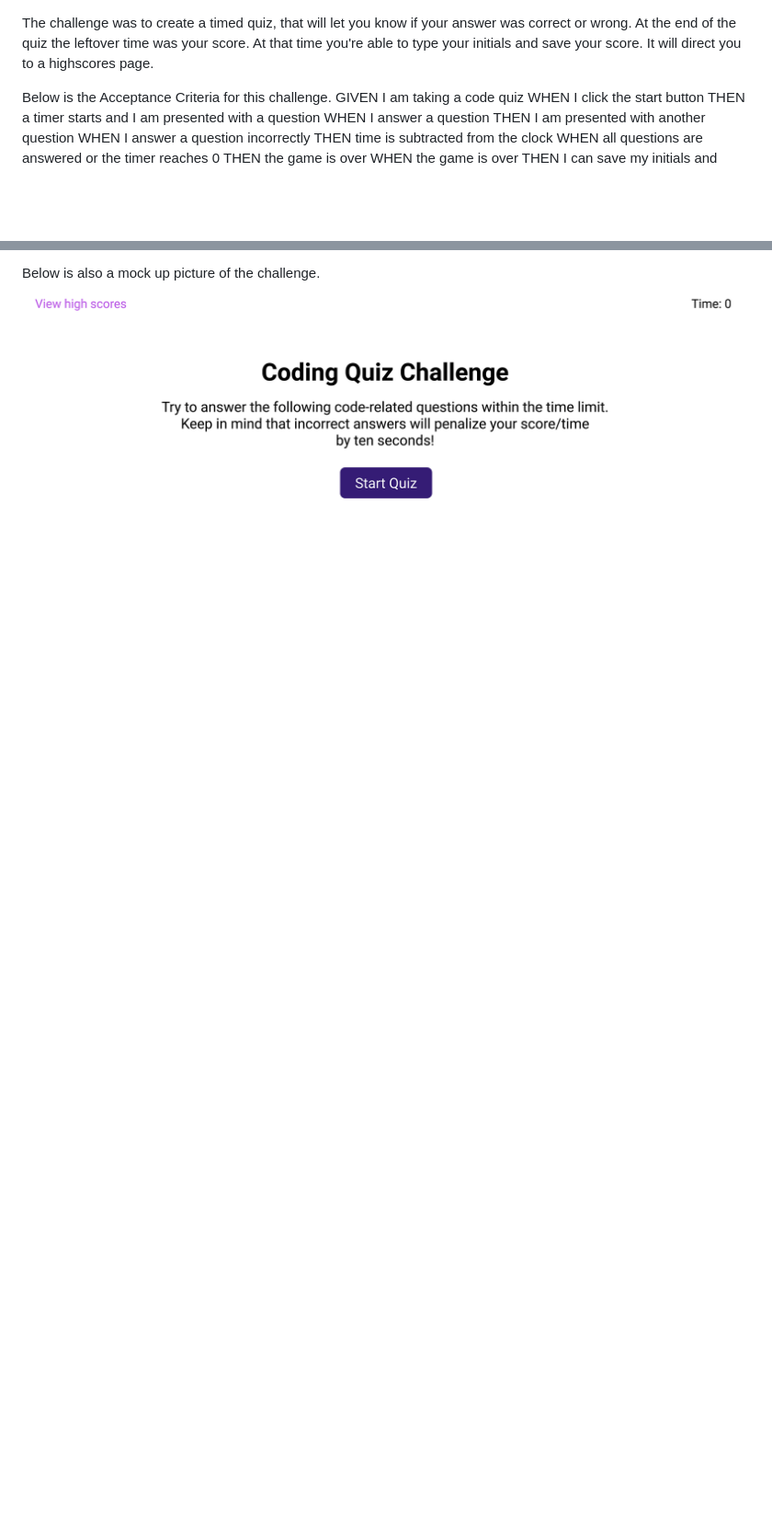
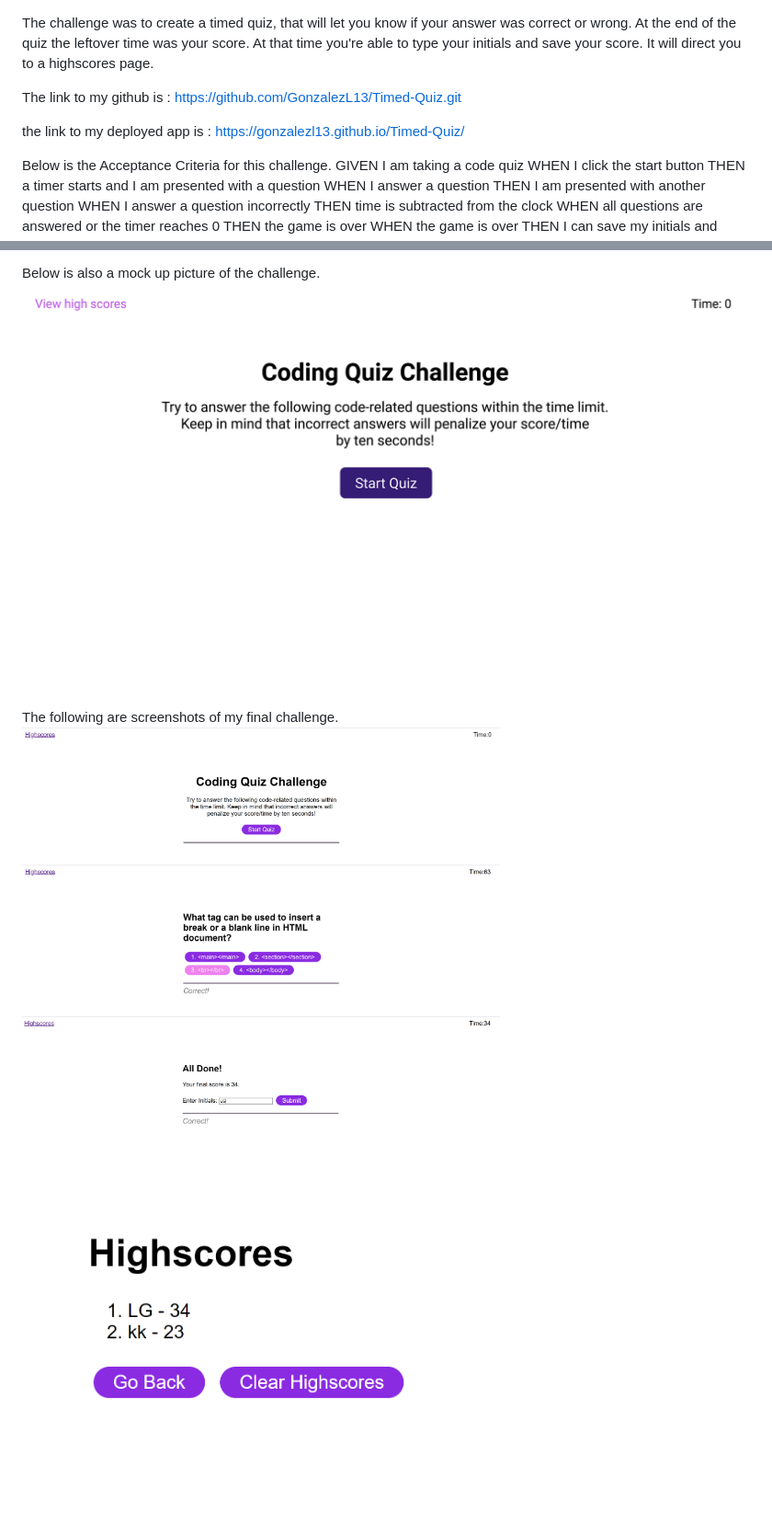
Before and after one commit to GonzalezL13/Timed-Quiz, a Markdown page: README.md, 2 parts joined by grey strips. Shown at 92% size. Rendered like a GitHub page; pictures changed too: assets/img/highscores.png (added), assets/img/initials.png (added), assets/img/questions.png (added); blank space fills up the shorter version.

Commit message:
readme finished

```diff
--- a/README.md
+++ b/README.md
@@ -1,4 +1,8 @@
 The challenge was to create a timed quiz, that will let you know if your answer was correct or wrong. At the end of the quiz the leftover time was your score. At that time you're able to type your initials and save your score. It will direct you to a highscores page.
+
+The link to my github is : https://github.com/GonzalezL13/Timed-Quiz.git
+
+the link to my deployed app is : https://gonzalezl13.github.io/Timed-Quiz/
 
 Below is the Acceptance Criteria for this challenge.
 GIVEN I am taking a code quiz
@@ -15,3 +19,9 @@ THEN I can save my initials and score
 
 Below is also a mock up picture of the challenge.
 <img src="/assets/img/MockUp.gif">
+
+The following are screenshots of my final challenge.
+<img src="/assets/img/startpage.png" width=520px>
+<img src="/assets/img/questions.png" width=520px>
+<img src="/assets/img/initials.png" width=520px>
+<img src="/assets/img/highscores.png" width=520px>
```
